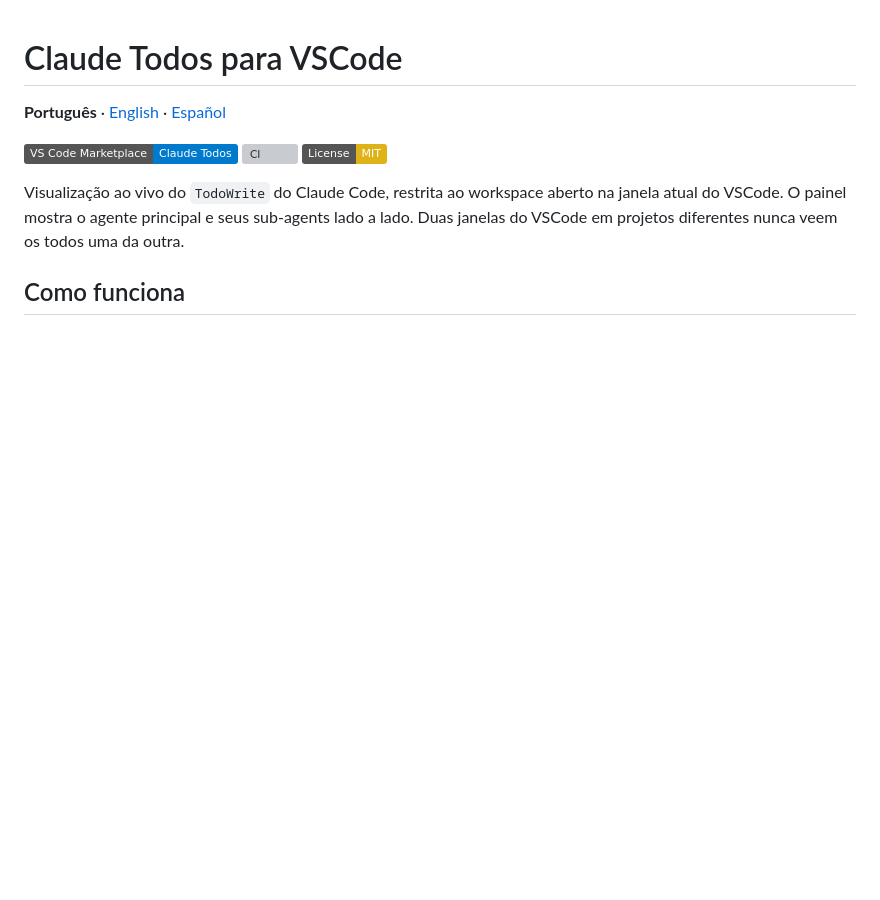
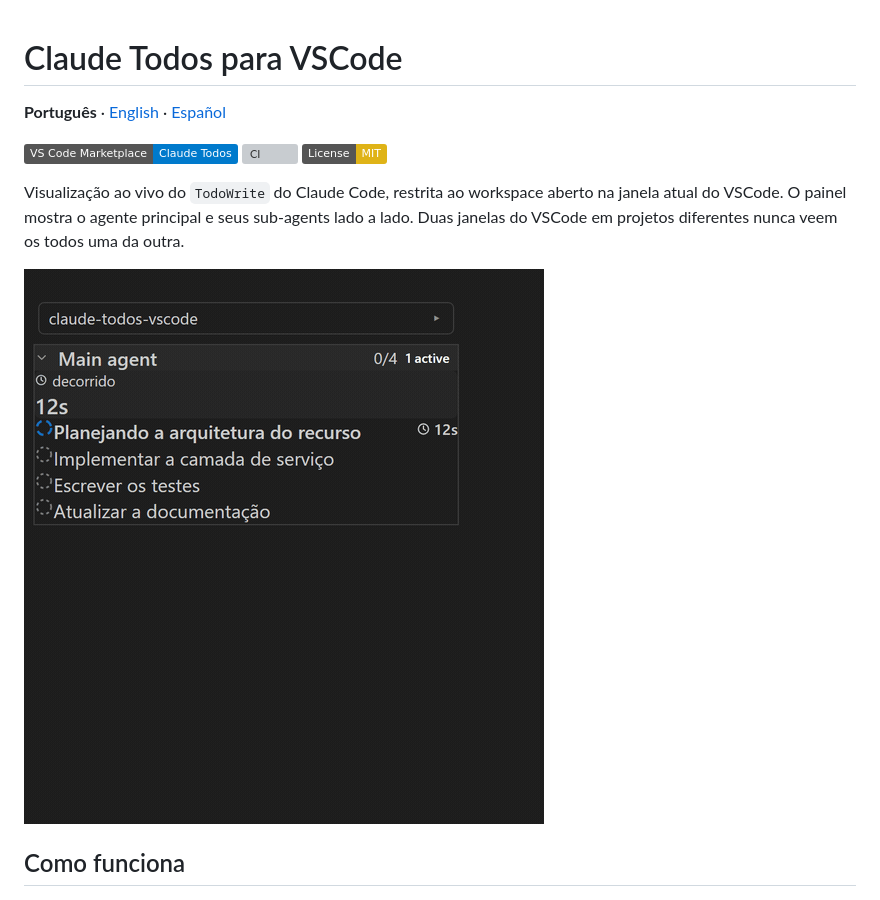
Before and after one commit to carlosdealmeida/claude-todos-vscode, a Markdown page: README.md, the part around the change. GitHub-like rendering; pictures changed too: screenshots/claude-todos-demo.gif (added); badges without logos; blank space fills up the shorter version; grey boxes are pictures that could not be loaded.

```diff
--- a/README.md
+++ b/README.md
@@ -7,6 +7,8 @@
 [![License: MIT](https://img.shields.io/badge/License-MIT-yellow.svg)](LICENSE)
 
 Visualização ao vivo do `TodoWrite` do Claude Code, restrita ao workspace aberto na janela atual do VSCode. O painel mostra o agente principal e seus sub-agents lado a lado. Duas janelas do VSCode em projetos diferentes nunca veem os todos uma da outra.
+
+![Painel Claude Todos: agente principal e sub-agents com as tasks avançando de pending → in_progress → completed ao vivo, com tempos por task](screenshots/claude-todos-demo.gif)
 
 ## Como funciona
 
```
Also changed, not shown: README.en.md (+2 -0 lines), README.es.md (+2 -0 lines).
